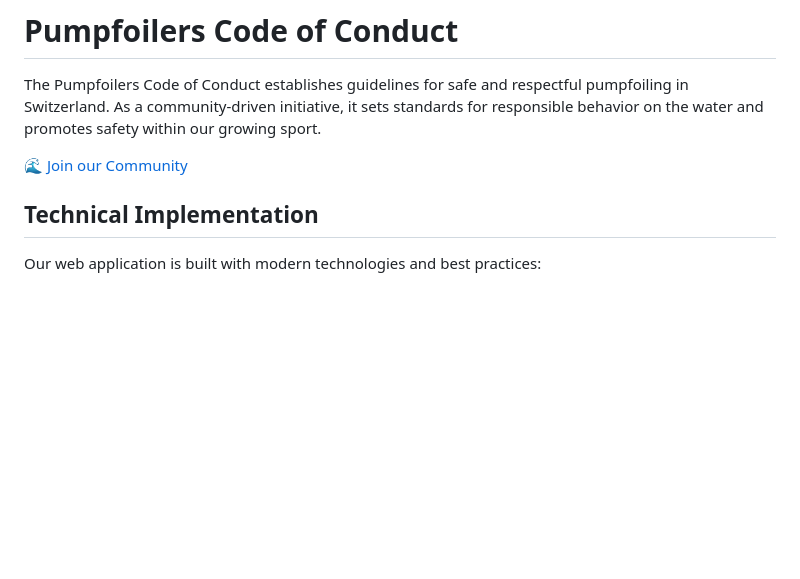
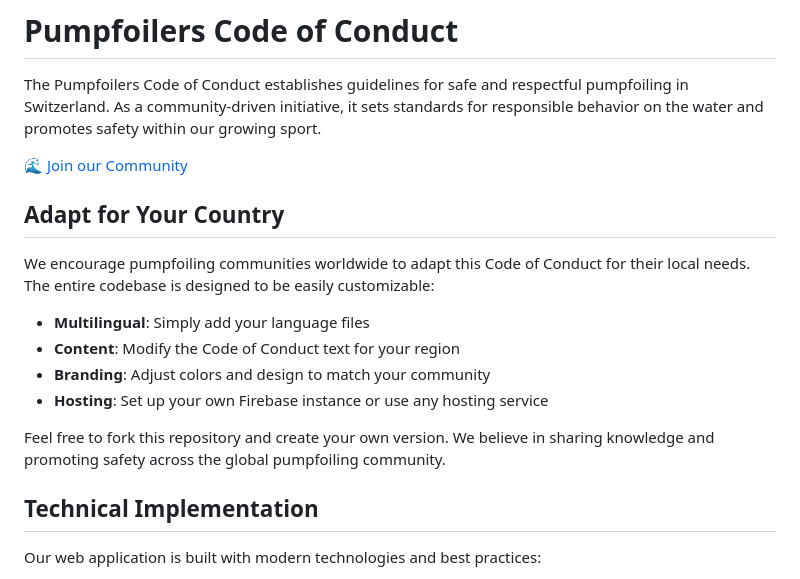
Before and after one commit to pfederi/codeofconduct, a Markdown page: README.md, the part around the change. Drawn GitHub-style; blank space fills up the shorter version.

Commit message:
Expand README.md to include a section encouraging global pumpfoiling communities to adapt the Code of Conduct for local needs, highlighting customization options such as multilingual support, content modification, branding, and hosting. Emphasize the importance of sharing knowledge and promoting safety within the community.

```diff
--- a/README.md
+++ b/README.md
@@ -3,6 +3,17 @@
 The Pumpfoilers Code of Conduct establishes guidelines for safe and respectful pumpfoiling in Switzerland. As a community-driven initiative, it sets standards for responsible behavior on the water and promotes safety within our growing sport.
 
 🌊 [Join our Community](https://pumpfoiling.community)
+
+## Adapt for Your Country
+
+We encourage pumpfoiling communities worldwide to adapt this Code of Conduct for their local needs. The entire codebase is designed to be easily customizable:
+
+- **Multilingual**: Simply add your language files
+- **Content**: Modify the Code of Conduct text for your region
+- **Branding**: Adjust colors and design to match your community
+- **Hosting**: Set up your own Firebase instance or use any hosting service
+
+Feel free to fork this repository and create your own version. We believe in sharing knowledge and promoting safety across the global pumpfoiling community.
 
 ## Technical Implementation
 
```
